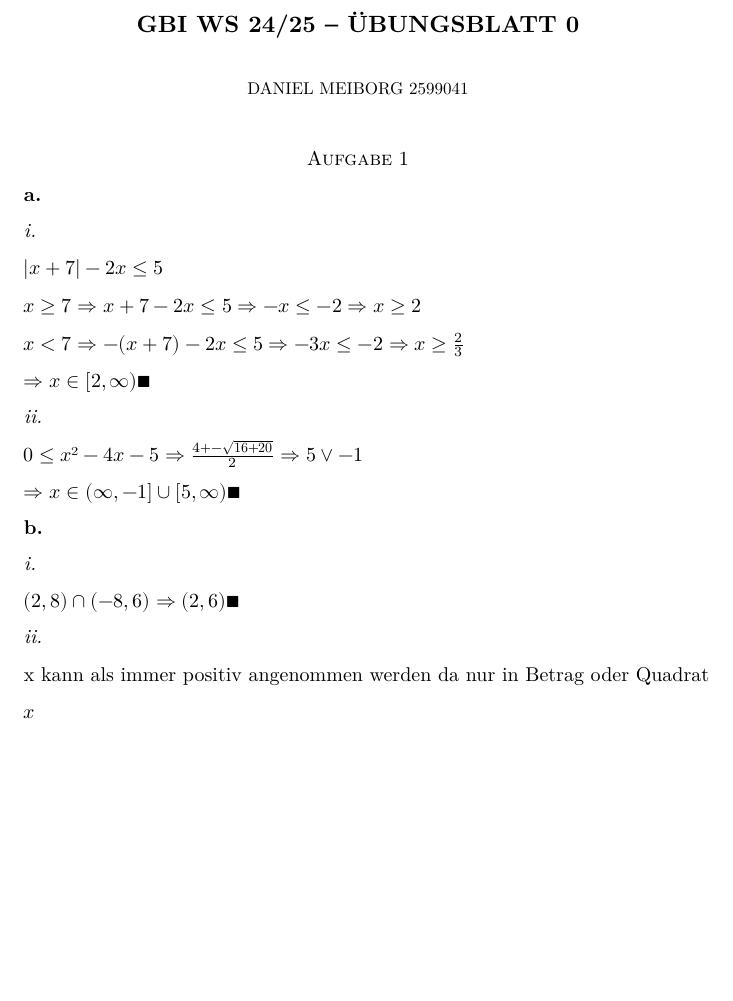
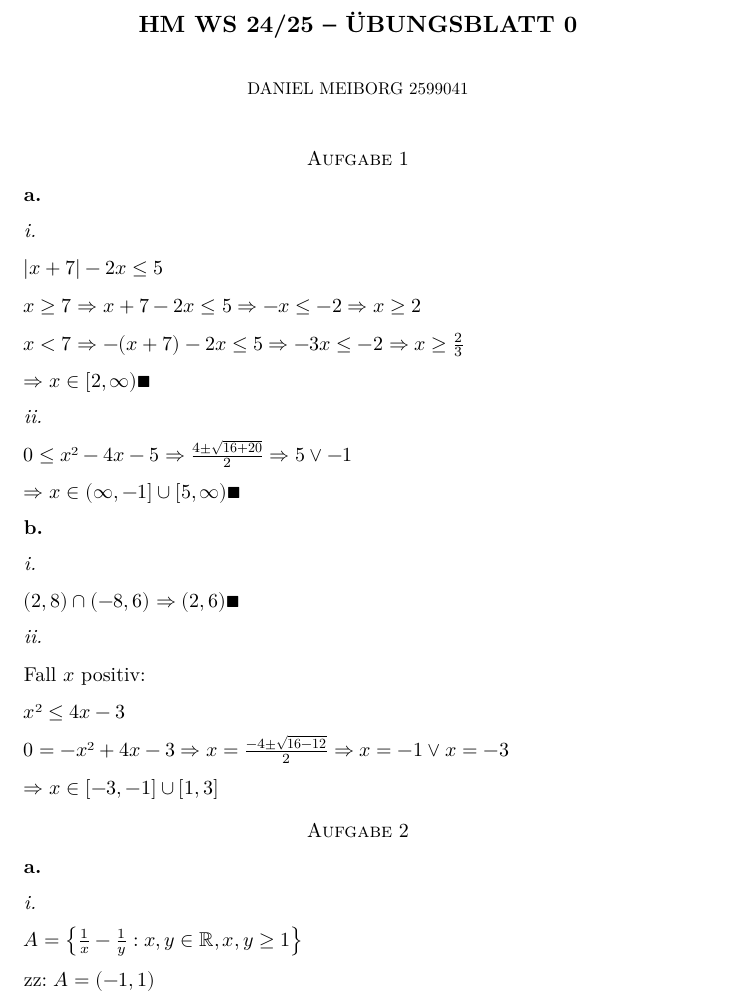
Before and after one commit to DanielMeiborg/university_exercises, a Typst document (modules/Höhere_Mathematik_1/Blatt_1/main.typ): part of the page, cut so that both start at the same text, the shorter picture padded with empty space. The pictures show the PDF file modules/Höhere_Mathematik_1/Blatt_1/main.pdf that the author committed with the source.

Commit message:
HM Blatt 1 Aufgabe 1 fertig

```diff
--- a/modules/Höhere_Mathematik_1/Blatt_1/main.typ
+++ b/modules/Höhere_Mathematik_1/Blatt_1/main.typ
@@ -1,7 +1,7 @@
 #import "@preview/unequivocal-ams:0.1.1": ams-article, theorem, proof
 
 #show: ams-article.with(
-  title: [GBI WS 24/25 – Übungsblatt 0],
+  title: [HM WS 24/25 – Übungsblatt 0],
   authors: (
     (
       name: "Daniel Meiborg 2599041",
@@ -39,6 +39,20 @@ $(2, 8) sect (-8, 6) => (2, 6) qed$
 
 === ii
 
-x kann als immer positiv angenommen werden da nur in Betrag oder Quadrat
+Fall $x$ positiv:
 
-$x $
+$x² <= 4x -3$
+
+$0 = -x² + 4x - 3 => x = (-4 plus.minus sqrt(16 -12))/2 => x = -1 or x = -3$
+
+$=> x in [-3, -1] union [1, 3]$
+
+= Aufgabe 2
+
+== a
+
+=== i
+
+$A = {1/x - 1/y: x,y in RR, x,y >= 1}$
+
+zz: $A = (-1, 1)$
```
Also changed, not shown: modules/Höhere_Mathematik_1/Blatt_1/main.pdf, modules/Höhere_Mathematik_1/Blatt_1/main.typ (2 more changed lines).
